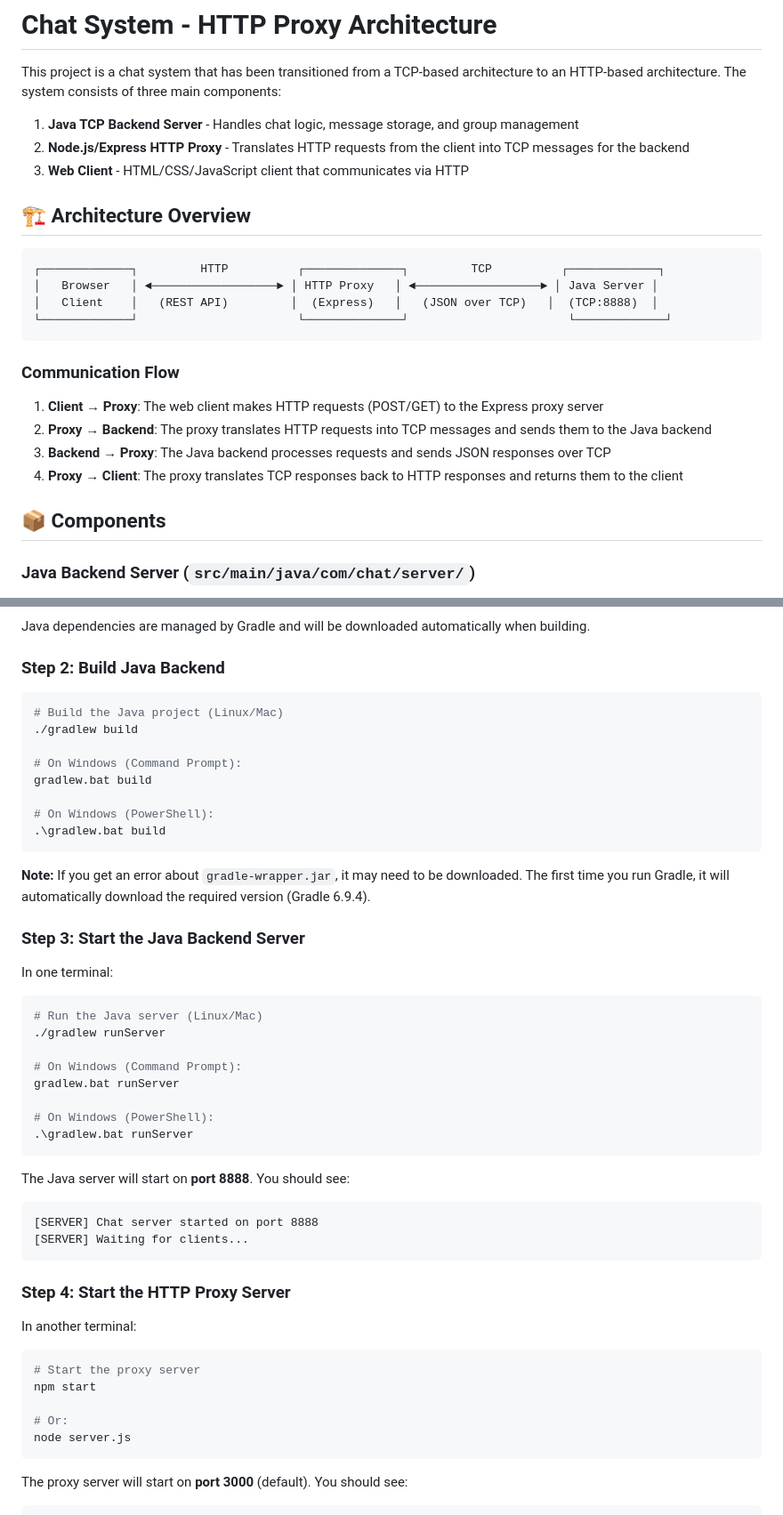
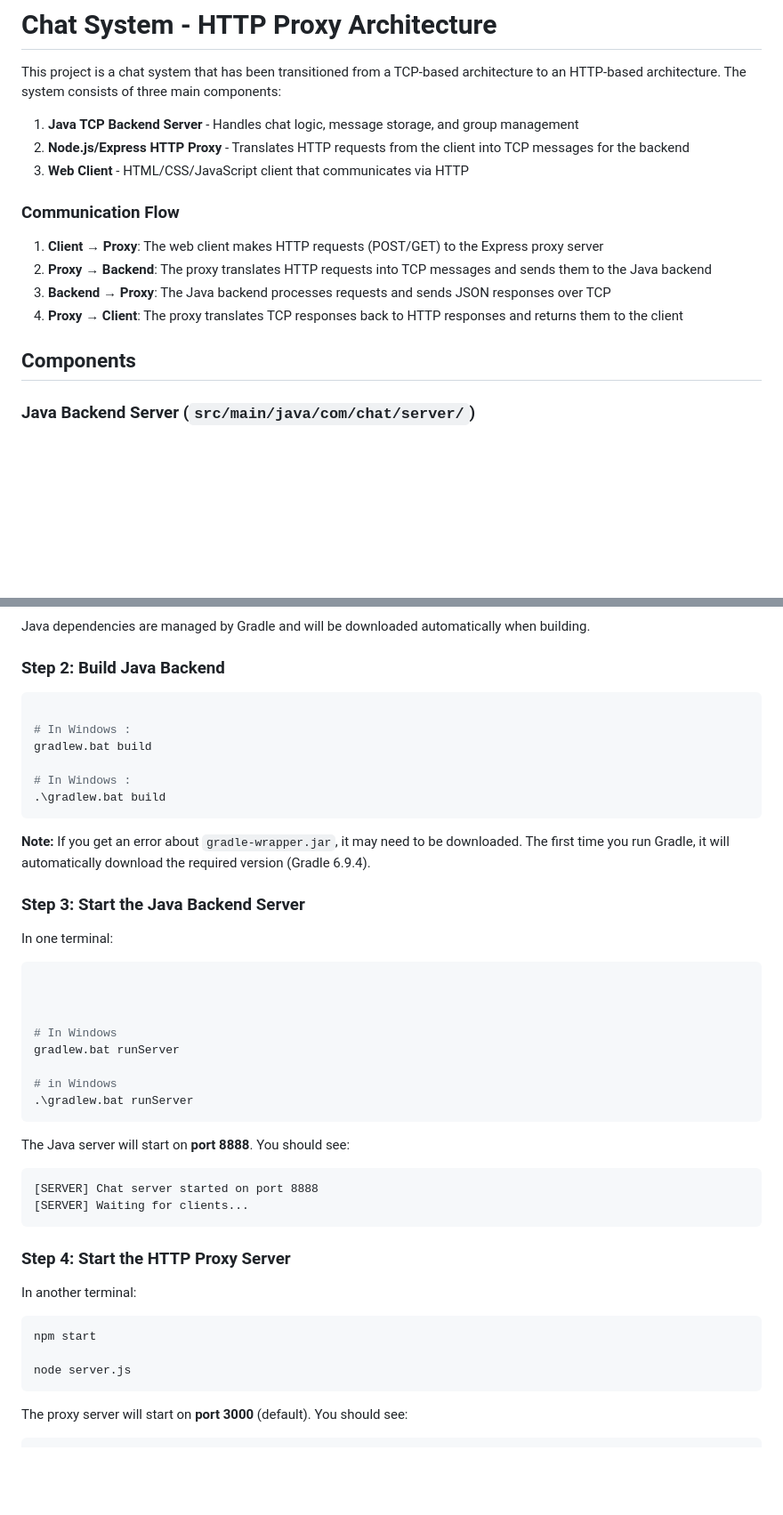
Before and after one commit to samuelcifuentes/chat-project1, a Markdown page: README.md, 2 parts joined by grey strips. Shown: that part at 89% size. GitHub-like rendering; blank space fills up the shorter version.

````diff
--- a/README.md
+++ b/README.md
@@ -6,14 +6,7 @@ This project is a chat system that has been transitioned from a TCP-based archit
 2. **Node.js/Express HTTP Proxy** - Translates HTTP requests from the client into TCP messages for the backend
 3. **Web Client** - HTML/CSS/JavaScript client that communicates via HTTP
 
-## 🏗️ Architecture Overview
 
-```
-┌─────────────┐         HTTP          ┌──────────────┐         TCP          ┌─────────────┐
-│   Browser   │ ◄──────────────────► │ HTTP Proxy   │ ◄──────────────────► │ Java Server │
-│   Client    │   (REST API)         │  (Express)   │   (JSON over TCP)   │  (TCP:8888)  │
-└─────────────┘                       └──────────────┘                       └─────────────┘
-```
 
 ### Communication Flow
 
@@ -22,7 +15,7 @@ This project is a chat system that has been transitioned from a TCP-based archit
 3. **Backend → Proxy**: The Java backend processes requests and sends JSON responses over TCP
 4. **Proxy → Client**: The proxy translates TCP responses back to HTTP responses and returns them to the client
 
-## 📦 Components
+## Components
 
 ### Java Backend Server (`src/main/java/com/chat/server/`)
 
@@ -85,13 +78,11 @@ Java dependencies are managed by Gradle and will be downloaded automatically whe
 ### Step 2: Build Java Backend
 
 ```bash
-# Build the Java project (Linux/Mac)
-./gradlew build
 
-# On Windows (Command Prompt):
+# In Windows :
 gradlew.bat build
 
-# On Windows (PowerShell):
+# In Windows :
 .\gradlew.bat build
 ```
 
@@ -102,13 +93,13 @@ gradlew.bat build
 In one terminal:
 
 ```bash
-# Run the Java server (Linux/Mac)
-./gradlew runServer
 
-# On Windows (Command Prompt):
+
+
+# In Windows
 gradlew.bat runServer
 
-# On Windows (PowerShell):
+# in Windows
 .\gradlew.bat runServer
 ```
 
@@ -123,10 +114,8 @@ The Java server will start on **port 8888**. You should see:
 In another terminal:
 
 ```bash
-# Start the proxy server
 npm start
 
-# Or:
 node server.js
 ```
 
````
Also changed, not shown: other parts of README.md (+9 -9 lines).
